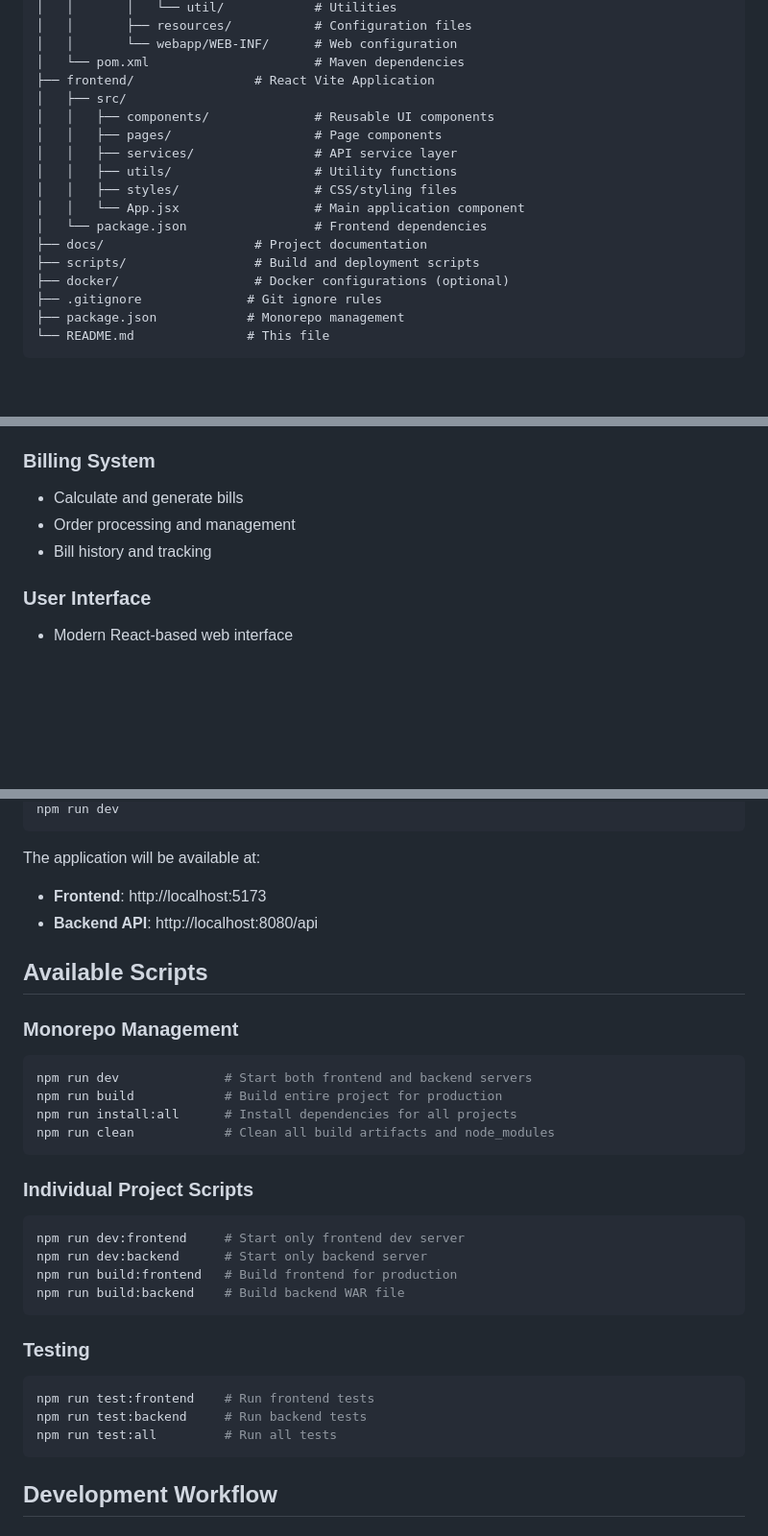
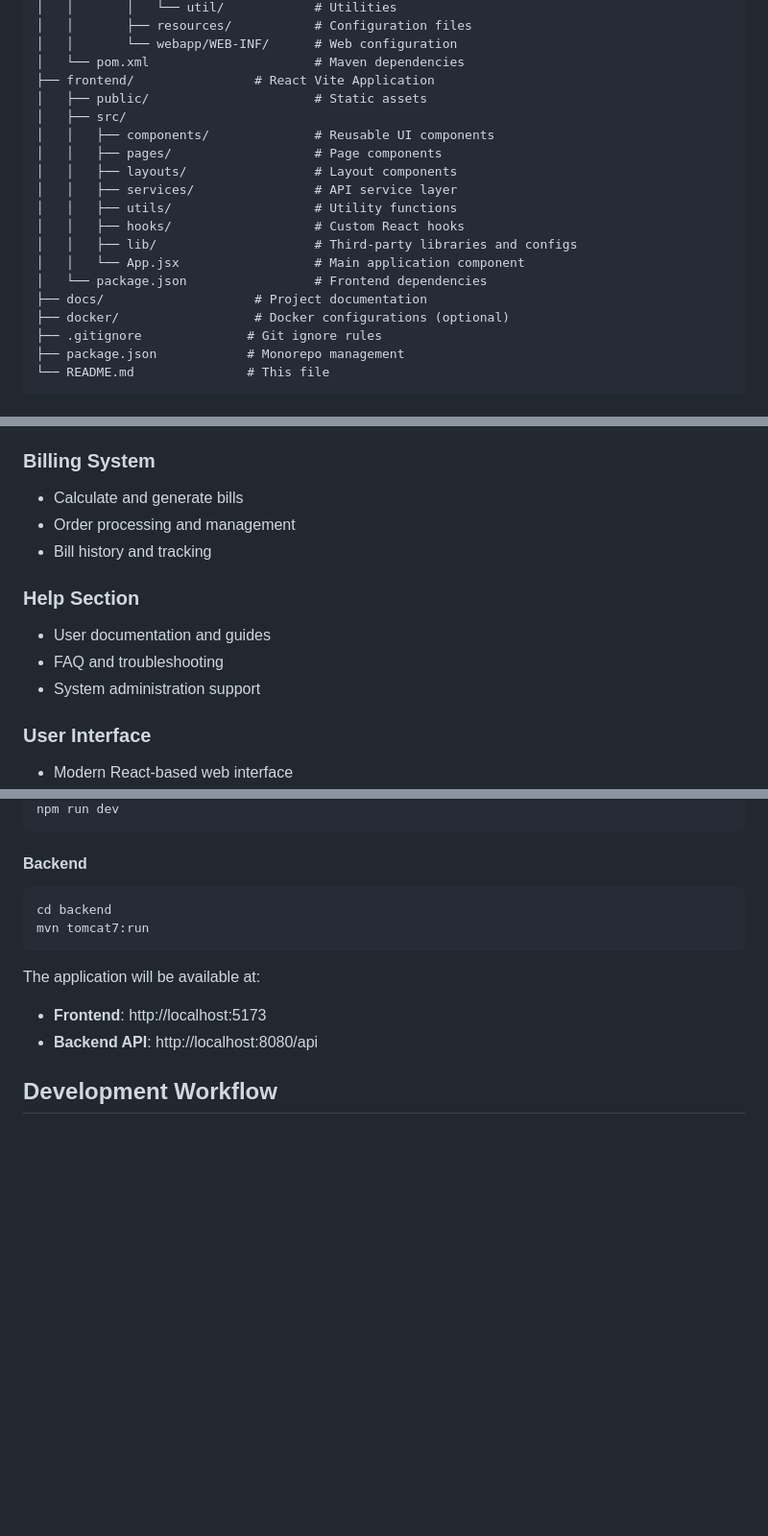
Before and after one commit to DevAnuhas/pahana-edu, a Markdown page: README.md, 3 parts joined by grey strips. Shown at 96% size. GitHub-like rendering; blank space fills up the shorter version.

````diff
--- a/README.md
+++ b/README.md
@@ -19,16 +19,18 @@ pahana-edu/
 │   │       └── webapp/WEB-INF/      # Web configuration
 │   └── pom.xml                      # Maven dependencies
 ├── frontend/                # React Vite Application
+│   ├── public/                      # Static assets
 │   ├── src/
 │   │   ├── components/              # Reusable UI components
 │   │   ├── pages/                   # Page components
+│   │   ├── layouts/                 # Layout components
 │   │   ├── services/                # API service layer
 │   │   ├── utils/                   # Utility functions
-│   │   ├── styles/                  # CSS/styling files
+│   │   ├── hooks/                   # Custom React hooks
+│   │   ├── lib/                     # Third-party libraries and configs
 │   │   └── App.jsx                  # Main application component
 │   └── package.json                 # Frontend dependencies
 ├── docs/                    # Project documentation
-├── scripts/                 # Build and deployment scripts
 ├── docker/                  # Docker configurations (optional)
 ├── .gitignore              # Git ignore rules
 ├── package.json            # Monorepo management
@@ -56,6 +58,12 @@ pahana-edu/
 - Order processing and management
 - Bill history and tracking
 
+### Help Section
+
+- User documentation and guides
+- FAQ and troubleshooting
+- System administration support
+
 ### User Interface
 
 - Modern React-based web interface
@@ -142,4 +156,10 @@ app.datasource.password=root1234
 npm run dev
+```
+
+#### Backend
+```bash
+cd backend
+mvn tomcat7:run
 ```
 
 The application will be available at:
@@ -147,33 +167,6 @@ The application will be available at:
 - **Frontend**: http://localhost:5173
 - **Backend API**: http://localhost:8080/api
 
-## Available Scripts
-
-### Monorepo Management
-
-```bash
-npm run dev              # Start both frontend and backend servers
-npm run build            # Build entire project for production
-npm run install:all      # Install dependencies for all projects
-npm run clean            # Clean all build artifacts and node_modules
-```
-
-### Individual Project Scripts
-
-```bash
-npm run dev:frontend     # Start only frontend dev server
-npm run dev:backend      # Start only backend server
-npm run build:frontend   # Build frontend for production
-npm run build:backend    # Build backend WAR file
-```
-
-### Testing
-
-```bash
-npm run test:frontend    # Run frontend tests
-npm run test:backend     # Run backend tests
-npm run test:all         # Run all tests
-```
 
 ## Development Workflow
 
````
Also changed, not shown: other parts of README.md (+26 -46 lines), docs/api-documentation.md (added, +151 -0 lines).
